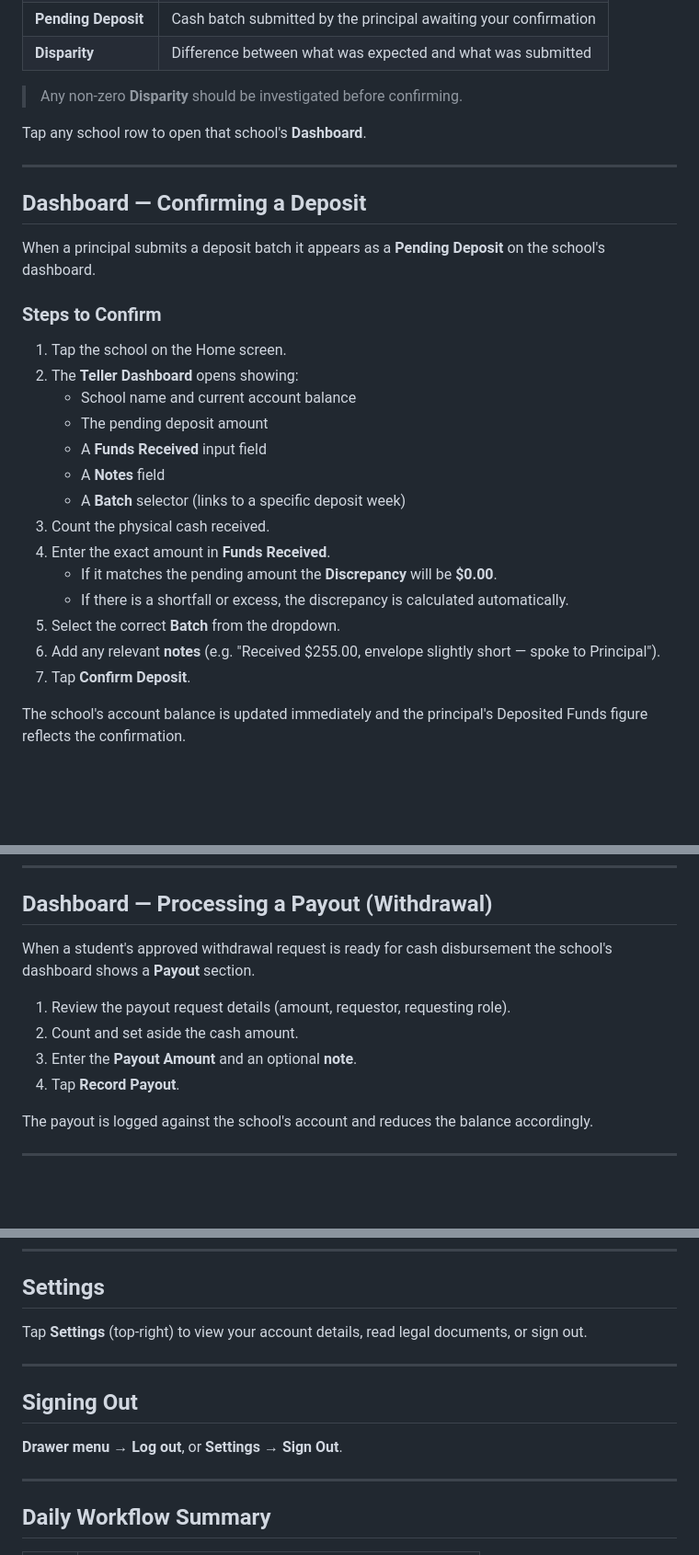
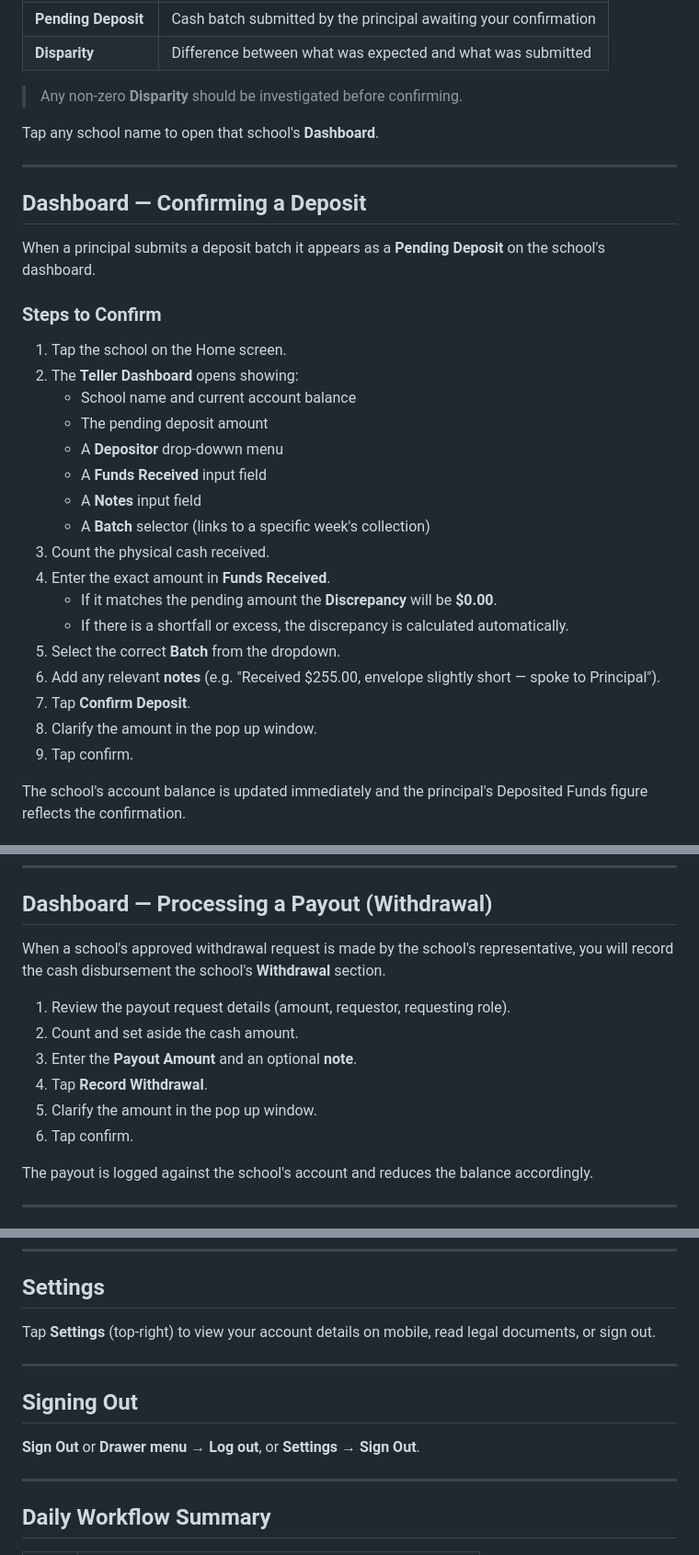
Before and after one commit to russkinori/lccu_finx, a Markdown page: docs/USER_GUIDE_TELLER.md, 3 parts joined by grey strips. Shown at 92% size. Drawn GitHub-style; blank space fills up the shorter version.

Commit message:
docs: update USER_GUIDE_TELLER with UI accuracy fixes
- Navigation: clarify hamburger icon is on mobile only
- Home screen: 'Tap any school name' instead of 'school row'
- Deposit flow: add Depositor drop-down menu step; add confirm pop-up
  steps 8-9; clarify Batch selector links to a specific week's collection
- Payout/Withdrawal: rename 'Payout' section to 'Withdrawal'; update
  'Record Payout' button label to 'Record Withdrawal'; add confirm pop-up
  steps 5-6; reword trigger description to match actual UI
- Settings: clarify 'account details' is mobile-only
- Sign Out: add direct 'Sign Out' option to signing-out instructions
- Troubleshooting: 'credit union management' → 'System management'

```diff
--- a/docs/USER_GUIDE_TELLER.md
+++ b/docs/USER_GUIDE_TELLER.md
@@ -53,7 +53,7 @@ The home screen lists every school with four columns:
 
 > Any non-zero **Disparity** should be investigated before confirming.
 
-Tap any school row to open that school's **Dashboard**.
+Tap any school name to open that school's **Dashboard**.
 
 ---
 
@@ -67,9 +67,10 @@ When a principal submits a deposit batch it appears as a **Pending Deposit** on
 2. The **Teller Dashboard** opens showing:
    - School name and current account balance
    - The pending deposit amount
+   - A **Depositor** drop-dowwn menu
    - A **Funds Received** input field
-   - A **Notes** field
-   - A **Batch** selector (links to a specific deposit week)
+   - A **Notes** input field
+   - A **Batch** selector (links to a specific week's collection)
 3. Count the physical cash received.
 4. Enter the exact amount in **Funds Received**.
    - If it matches the pending amount the **Discrepancy** will be **$0.00**.
@@ -77,6 +78,8 @@ When a principal submits a deposit batch it appears as a **Pending Deposit** on
 5. Select the correct **Batch** from the dropdown.
 6. Add any relevant **notes** (e.g. "Received $255.00, envelope slightly short — spoke to Principal").
 7. Tap **Confirm Deposit**.
+8. Clarify the amount in the pop up window.
+9. Tap confirm.
 
 The school's account balance is updated immediately and the principal's Deposited Funds figure reflects the confirmation.
 
@@ -91,12 +94,14 @@ If the funds received differ from the pending amount:
 
 ## Dashboard — Processing a Payout (Withdrawal)
 
-When a student's approved withdrawal request is ready for cash disbursement the school's dashboard shows a **Payout** section.
+When a school's approved withdrawal request is made by the school's representative, you will record the cash disbursement the school's **Withdrawal** section.
 
 1. Review the payout request details (amount, requestor, requesting role).
 2. Count and set aside the cash amount.
 3. Enter the **Payout Amount** and an optional **note**.
-4. Tap **Record Payout**.
+4. Tap **Record Withdrawal**.
+5. Clarify the amount in the pop up window.
+6. Tap confirm.
 
 The payout is logged against the school's account and reduces the balance accordingly.
 
@@ -155,13 +160,13 @@ The export contains:
 
 ## Settings
 
-Tap **Settings** (top-right) to view your account details, read legal documents, or sign out.
+Tap **Settings** (top-right) to view your account details on mobile, read legal documents, or sign out.
 
 ---
 
 ## Signing Out
 
-**Drawer menu** → **Log out**, or **Settings** → **Sign Out**.
+**Sign Out** or **Drawer menu** → **Log out**, or **Settings** → **Sign Out**.
 
 ---
 
```
Also changed, not shown: other parts of docs/USER_GUIDE_TELLER.md (+2 -2 lines).
